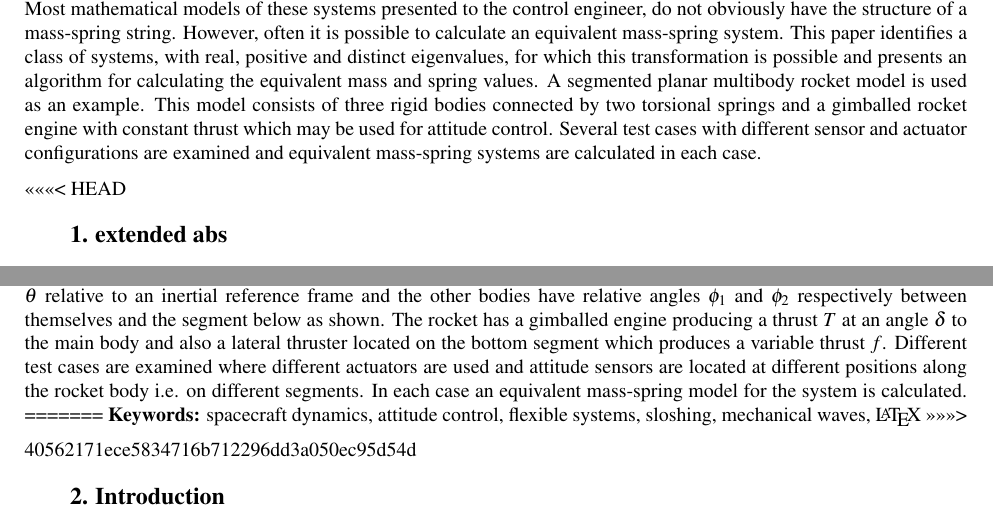
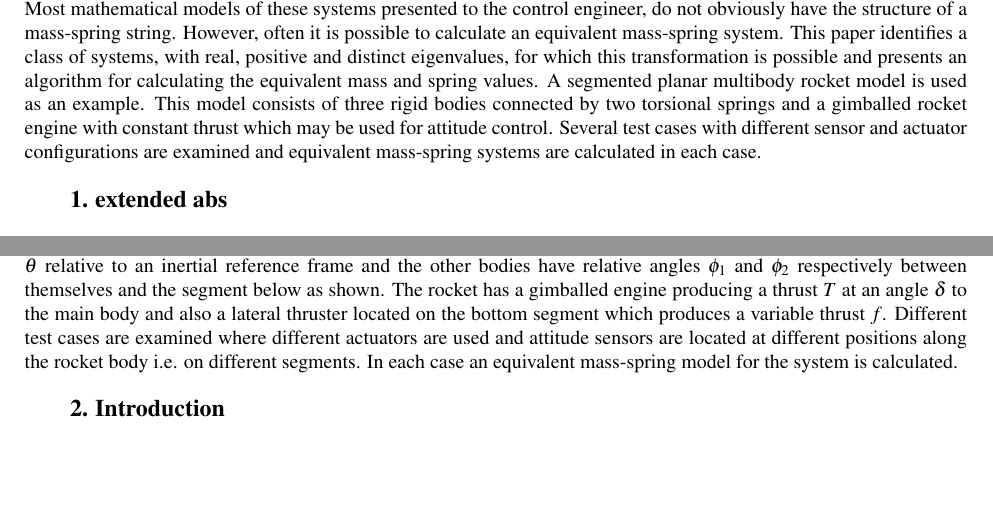
Before and after one commit to joethomps/eccomas2017paper, a LaTeX document (eccomas_2017_fullpaper.tex): two parts of pages 1 and 2 of 4, joined at a grey line, cut so that both start at the same text, the shorter picture padded with empty space. Compiled offline with pdfLaTeX.

Commit message:
another commit

```diff
--- a/eccomas_2017_fullpaper.tex
+++ b/eccomas_2017_fullpaper.tex
@@ -53,9 +53,19 @@ Joseph Thompson
 \section*{Abstract}
 
 % 250 words max.
-Wave-Based Control (WBC) is particularly effective for achieving rest to rest motion of under-actuated, cascaded, lumped flexible systems. In this control scheme the actuator simultaneously launches and absorbs wave components travelling into and out of the system at one end. By doing this the control scheme combines position control and active vibration damping. Much work has been done on wave-based modelling and control of mass-spring strings. This paper asks the question: to what extent can this work be extended to a wider class of systems? This question is motivated by the control of spacecraft with features such as structural flexibility, flexible appendages and fuel slosh. Most mathematical models of these systems presented to the control engineer, do not obviously have the structure of a mass-spring string. However, often it is possible to calculate an equivalent mass-spring system. This paper identifies a class of systems, with real, positive and distinct eigenvalues, for which this transformation is possible and presents an algorithm for calculating the equivalent mass and spring values. A segmented planar multibody rocket model is used as an example. This model consists of three rigid bodies connected by two torsional springs and a gimballed rocket engine with constant thrust which may be used for attitude control. Several test cases with different sensor and actuator configurations are examined and equivalent mass-spring systems are calculated in each case.
+Wave-Based Control (WBC) is particularly effective for achieving rest to rest motion of under-actuated, cascaded, lumped flexible systems.
+In this control scheme the actuator simultaneously launches and absorbs wave components travelling into and out of the system at one end.
+By doing this the control scheme combines position control and active vibration damping.
+Much work has been done on wave-based modelling and control of mass-spring strings.
+This paper asks the question: to what extent can this work be extended to a wider class of systems?
+This question is motivated by the control of spacecraft with features such as structural flexibility, flexible appendages and fuel slosh.
+Most mathematical models of these systems presented to the control engineer, do not obviously have the structure of a mass-spring string.
+However, often it is possible to calculate an equivalent mass-spring system.
+This paper identifies a class of systems, with real, positive and distinct eigenvalues, for which this transformation is possible and presents an algorithm for calculating the equivalent mass and spring values.
+A segmented planar multibody rocket model is used as an example.
+This model consists of three rigid bodies connected by two torsional springs and a gimballed rocket engine with constant thrust which may be used for attitude control.
+Several test cases with different sensor and actuator configurations are examined and equivalent mass-spring systems are calculated in each case.
 
-<<<<<<< HEAD
 \section{extended abs}
 
 \heading{Abstract}
@@ -128,9 +138,6 @@ The particular example we use to test the algorithm is a planar model of a rocke
 %    \caption{Segmented planar rocket model \label{fig:flex_rocket}}
 %  \end{center}
 %\end{figure}
-=======
-\keywords{spacecraft dynamics, attitude control, flexible systems, sloshing, mechanical waves, \LaTeX}
->>>>>>> 40562171ece5834716b712296dd3a050ec95d54d
 
 \section{Introduction}
 
```
